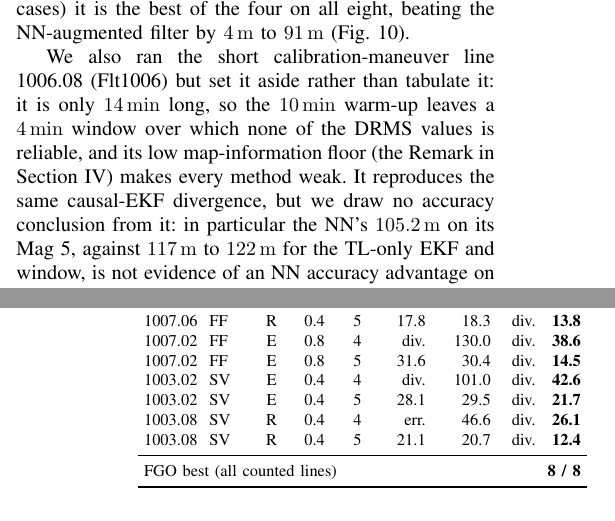
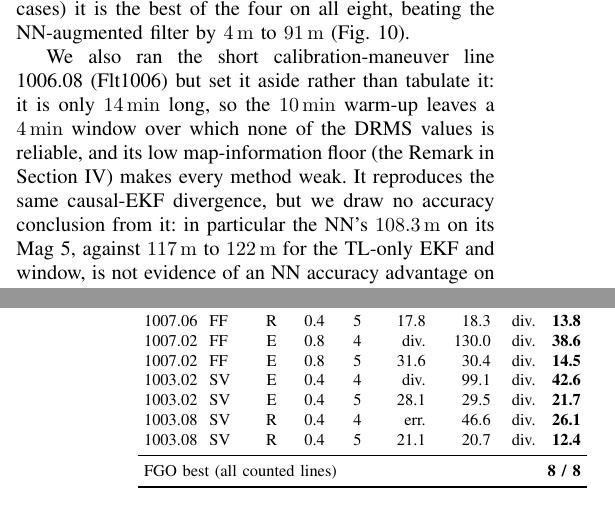
Before and after one commit to cinco125-source/MagNav, a LaTeX paper (paper/taes_fgo_magnav.tex): two parts of the columns of pages 11 and 12 of 16, joined at a grey line, cut so that both start at the same text. Compiled offline with pdfLaTeX.

Commit message:
Re-pin breadth EKF+TL+NN numbers to committed CI run (run 1/3 attractor)
The reimplemented EKF+TL+NN cold-start baseline oscillates between two
floating-point attractors across CI runs; runs 1 and 3 agree (48.9/99.1/952/108.3)
while run 2 was the outlier. Pin the paper table, breadth figure, and research
README to the current committed fgo_breadth_results.csv (the run-1/3 values). No
qualitative claim changes; the ~1-2 m run-to-run caveat already noted in the text
stands.

Co-Authored-By: Claude Opus 4.8 <noreply@anthropic.com>
Claude-Session: https://claude.ai/code/session_01BQFazvTXkXp28SBkwZmzs1

```diff
--- a/paper/taes_fgo_magnav.tex
+++ b/paper/taes_fgo_magnav.tex
@@ -1094,7 +1094,7 @@ rather than tabulate it: it is only \SI{14}{\minute} long, so the \SI{10}{\minut
 warm-up leaves a \SI{4}{\minute} window over which none of the DRMS values is
 reliable, and its low map-information floor (the Remark in
 Section~\ref{sec:observability}) makes every method weak. It reproduces the same causal-EKF divergence, but we draw no
-accuracy conclusion from it: in particular the NN's \SI{105.2}{\meter} on its Mag~5,
+accuracy conclusion from it: in particular the NN's \SI{108.3}{\meter} on its Mag~5,
 against \SIrange{117}{122}{\meter} for the TL-only EKF and window, is not evidence of
 an NN accuracy advantage on a window this short.
 
@@ -1131,11 +1131,11 @@ aside (see text).}
  & & & alt & & EKF & EKF+ & MPF & FGO \\
 Line & Purp. & Map & [km] & Mag & online & TL+NN & +TL & win \\
 \midrule
-1007.06 & FF & R & 0.4 & 4 & 46.7 & 48.8 & div. & \textbf{32.7} \\
+1007.06 & FF & R & 0.4 & 4 & 46.7 & 48.9 & div. & \textbf{32.7} \\
 1007.06 & FF & R & 0.4 & 5 & 17.8 & 18.3 & div. & \textbf{13.8} \\
 1007.02 & FF & E & 0.8 & 4 & div. & 130.0 & div. & \textbf{38.6} \\
 1007.02 & FF & E & 0.8 & 5 & 31.6 & 30.4 & div. & \textbf{14.5} \\
-1003.02 & SV & E & 0.4 & 4 & div. & 101.0 & div. & \textbf{42.6} \\
+1003.02 & SV & E & 0.4 & 4 & div. & 99.1 & div. & \textbf{42.6} \\
 1003.02 & SV & E & 0.4 & 5 & 28.1 & 29.5 & div. & \textbf{21.7} \\
 1003.08 & SV & R & 0.4 & 4 & err. & 46.6 & div. & \textbf{26.1} \\
 1003.08 & SV & R & 0.4 & 5 & 21.1 & 20.7 & div. & \textbf{12.4} \\
```
Also changed, not shown: research/README.md, 1 other file.
